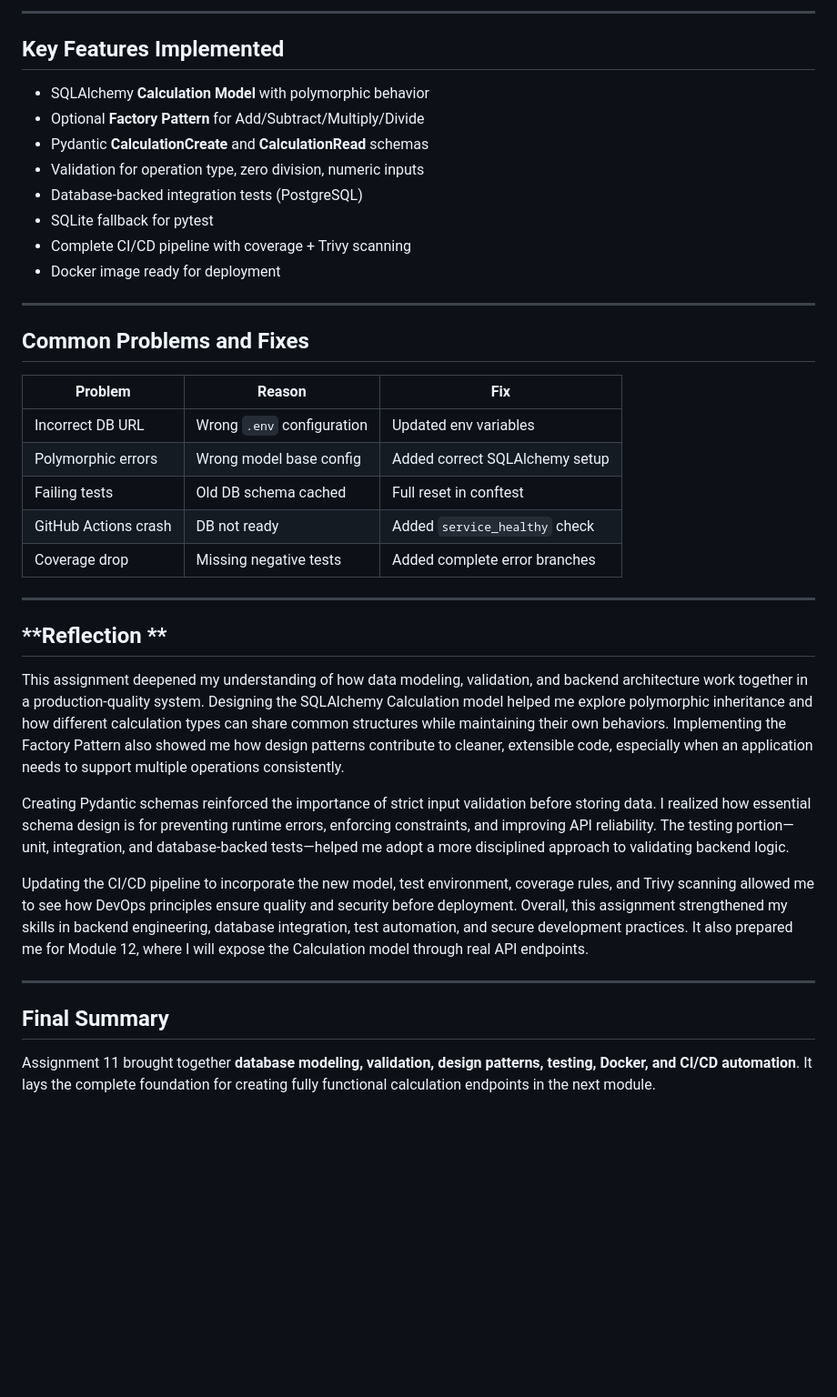
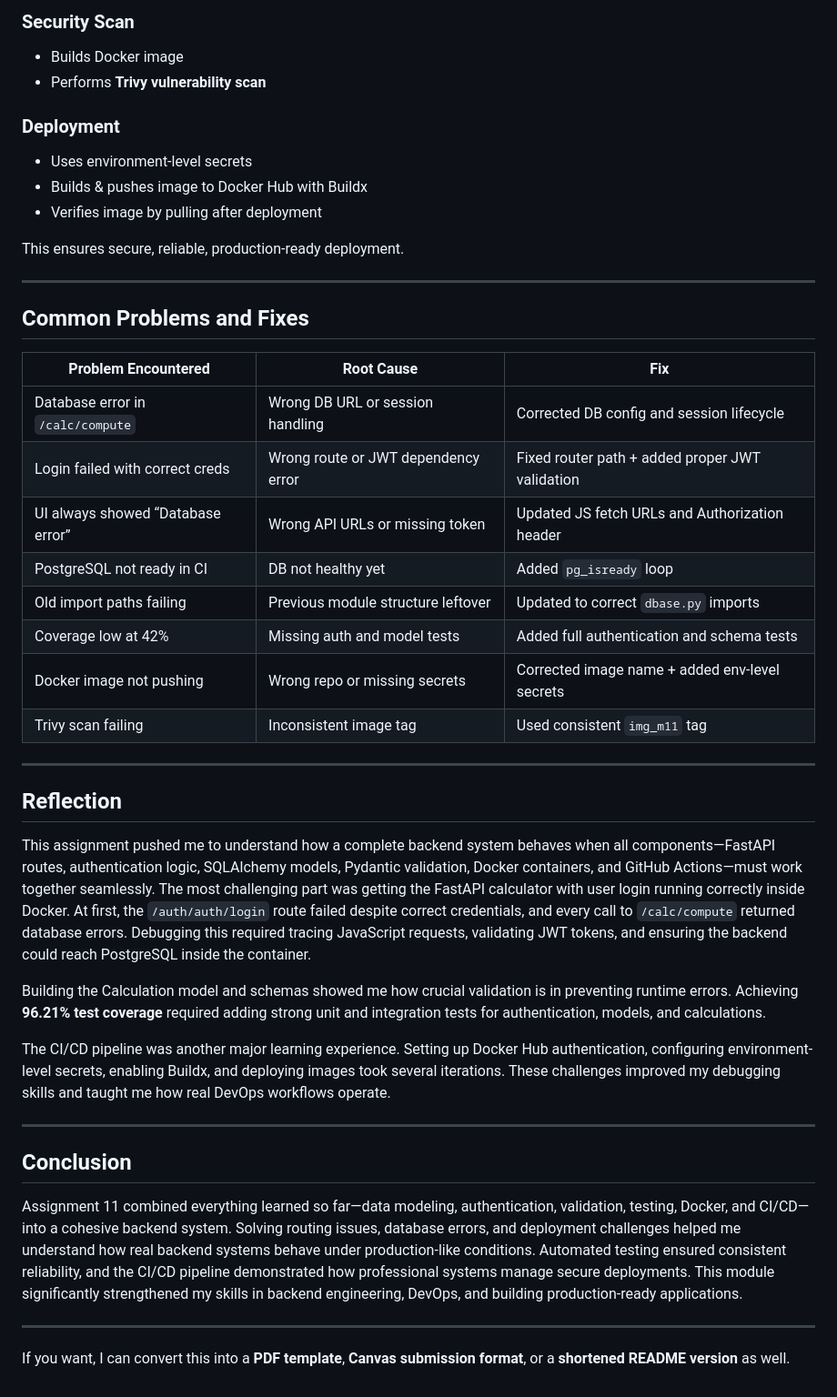
Before and after one commit to nandanksingh/IS601_Assignment11, a Markdown page: README.md, the part around one of its changes. Shown at 91% size. Rendered like a GitHub page; blank space fills up the shorter version.

```diff
--- a/README.md
+++ b/README.md
@@ -123,41 +153,48 @@ Docs:
 
----
+### Security Scan
 
-## **Key Features Implemented**
+* Builds Docker image
+* Performs **Trivy vulnerability scan**
 
-* SQLAlchemy **Calculation Model** with polymorphic behavior
-* Optional **Factory Pattern** for Add/Subtract/Multiply/Divide
-* Pydantic **CalculationCreate** and **CalculationRead** schemas
-* Validation for operation type, zero division, numeric inputs
-* Database-backed integration tests (PostgreSQL)
-* SQLite fallback for pytest
-* Complete CI/CD pipeline with coverage + Trivy scanning
-* Docker image ready for deployment
+### Deployment
+
+* Uses environment-level secrets
+* Builds & pushes image to Docker Hub with Buildx
+* Verifies image by pulling after deployment
+
+This ensures secure, reliable, production-ready deployment.
 
 ---
 
 ## **Common Problems and Fixes**
 
-| Problem              | Reason                     | Fix                            |
-| -------------------- | -------------------------- | ------------------------------ |
-| Incorrect DB URL     | Wrong `.env` configuration | Updated env variables          |
-| Polymorphic errors   | Wrong model base config    | Added correct SQLAlchemy setup |
-| Failing tests        | Old DB schema cached       | Full reset in conftest         |
-| GitHub Actions crash | DB not ready               | Added `service_healthy` check  |
-| Coverage drop        | Missing negative tests     | Added complete error branches  |
+| Problem Encountered               | Root Cause                          | Fix                                             |
+| --------------------------------- | ----------------------------------- | ----------------------------------------------- |
+| Database error in `/calc/compute` | Wrong DB URL or session handling    | Corrected DB config and session lifecycle       |
+| Login failed with correct creds   | Wrong route or JWT dependency error | Fixed router path + added proper JWT validation |
+| UI always showed “Database error” | Wrong API URLs or missing token     | Updated JS fetch URLs and Authorization header  |
+| PostgreSQL not ready in CI        | DB not healthy yet                  | Added `pg_isready` loop                         |
+| Old import paths failing          | Previous module structure leftover  | Updated to correct `dbase.py` imports           |
+| Coverage low at 42%               | Missing auth and model tests        | Added full authentication and schema tests      |
+| Docker image not pushing          | Wrong repo or missing secrets       | Corrected image name + added env-level secrets  |
+| Trivy scan failing                | Inconsistent image tag              | Used consistent `img_m11` tag                   |
 
 ---
 
-## **Reflection **
+## **Reflection**
 
-This assignment deepened my understanding of how data modeling, validation, and backend architecture work together in a production-quality system. Designing the SQLAlchemy Calculation model helped me explore polymorphic inheritance and how different calculation types can share common structures while maintaining their own behaviors. Implementing the Factory Pattern also showed me how design patterns contribute to cleaner, extensible code, especially when an application needs to support multiple operations consistently.
+This assignment pushed me to understand how a complete backend system behaves when all components—FastAPI routes, authentication logic, SQLAlchemy models, Pydantic validation, Docker containers, and GitHub Actions—must work together seamlessly. The most challenging part was getting the FastAPI calculator with user login running correctly inside Docker. At first, the `/auth/auth/login` route failed despite correct credentials, and every call to `/calc/compute` returned database errors. Debugging this required tracing JavaScript requests, validating JWT tokens, and ensuring the backend could reach PostgreSQL inside the container.
 
-Creating Pydantic schemas reinforced the importance of strict input validation before storing data. I realized how essential schema design is for preventing runtime errors, enforcing constraints, and improving API reliability. The testing portion—unit, integration, and database-backed tests—helped me adopt a more disciplined approach to validating backend logic.
+Building the Calculation model and schemas showed me how crucial validation is in preventing runtime errors. Achieving **96.21% test coverage** required adding strong unit and integration tests for authentication, models, and calculations.
 
-Updating the CI/CD pipeline to incorporate the new model, test environment, coverage rules, and Trivy scanning allowed me to see how DevOps principles ensure quality and security before deployment. Overall, this assignment strengthened my skills in backend engineering, database integration, test automation, and secure development practices. It also prepared me for Module 12, where I will expose the Calculation model through real API endpoints.
+The CI/CD pipeline was another major learning experience. Setting up Docker Hub authentication, configuring environment-level secrets, enabling Buildx, and deploying images took several iterations. These challenges improved my debugging skills and taught me how real DevOps workflows operate.
 
 ---
 
-## **Final Summary**
+## **Conclusion**
 
-Assignment 11 brought together **database modeling, validation, design patterns, testing, Docker, and CI/CD automation**. It lays the complete foundation for creating fully functional calculation endpoints in the next module.
+Assignment 11 combined everything learned so far—data modeling, authentication, validation, testing, Docker, and CI/CD—into a cohesive backend system. Solving routing issues, database errors, and deployment challenges helped me understand how real backend systems behave under production-like conditions. Automated testing ensured consistent reliability, and the CI/CD pipeline demonstrated how professional systems manage secure deployments. This module significantly strengthened my skills in backend engineering, DevOps, and building production-ready applications.
+
+---
+
+If you want, I can convert this into a **PDF template**, **Canvas submission format**, or a **shortened README version** as well.
```
Also changed, not shown: other parts of README.md (+101 -71 lines).
